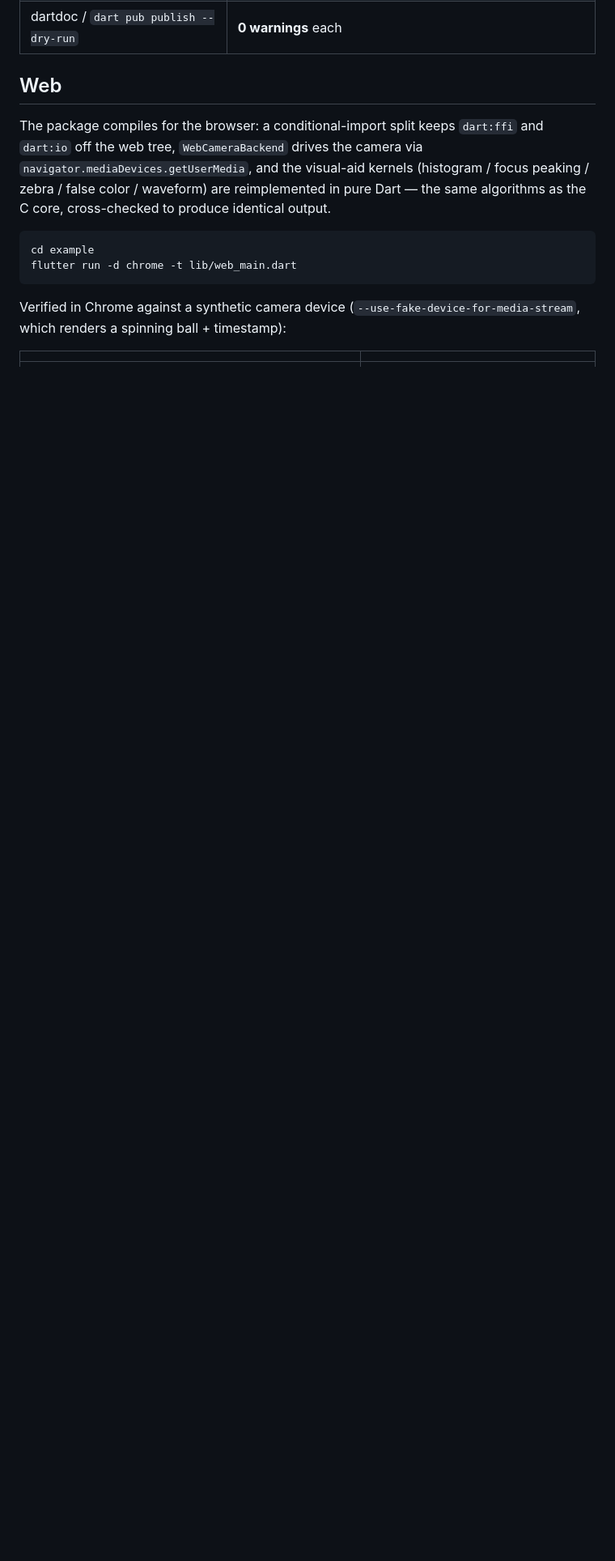
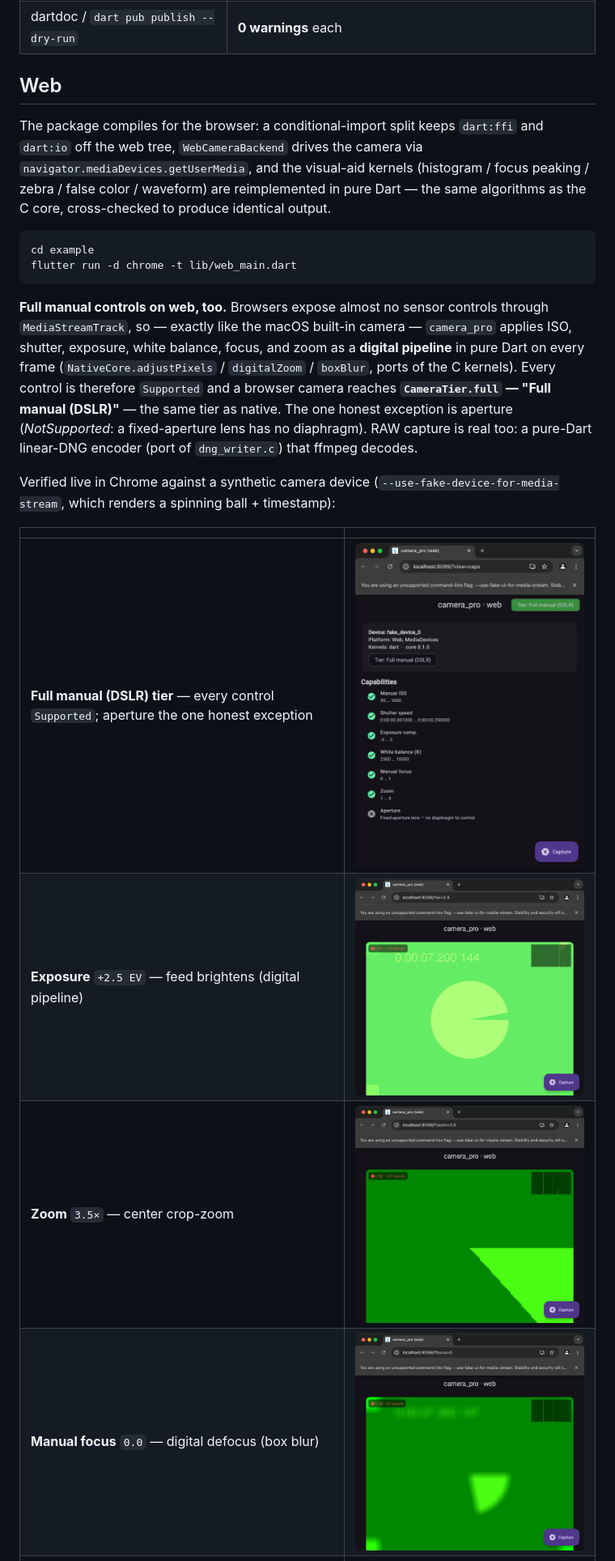
Before and after one commit to sayed3li97/camera_pro, a Markdown page: README.md, the part around one of its changes. Shown at 81% size. Drawn GitHub-style; pictures changed too: doc/web/wc_02_ev.png (added), doc/web/wc_04_zoom.png (added), doc/web/wc_05_focus.png (added); blank space fills up the shorter version.

````diff
--- a/README.md
+++ b/README.md
@@ -240,11 +242,25 @@ cd example
 flutter run -d chrome -t lib/web_main.dart
 ```
 
-Verified in Chrome against a synthetic camera device
+**Full manual controls on web, too.** Browsers expose almost no sensor controls
+through `MediaStreamTrack`, so — exactly like the macOS built-in camera —
+`camera_pro` applies ISO, shutter, exposure, white balance, focus, and zoom as a
+**digital pipeline** in pure Dart on every frame (`NativeCore.adjustPixels` /
+`digitalZoom` / `boxBlur`, ports of the C kernels). Every control is therefore
+`Supported` and a browser camera reaches **`CameraTier.full` — "Full manual
+(DSLR)"** — the same tier as native. The one honest exception is aperture
+(*NotSupported*: a fixed-aperture lens has no diaphragm). RAW capture is real
+too: a pure-Dart linear-DNG encoder (port of `dng_writer.c`) that ffmpeg decodes.
+
+Verified live in Chrome against a synthetic camera device
 (`--use-fake-device-for-media-stream`, which renders a spinning ball + timestamp):
 
 | | |
 |---|---|
+| **Full manual (DSLR) tier** — every control `Supported`; aperture the one honest exception | ![capabilities](doc/web/wc_06_caps.png) |
+| **Exposure** `+2.5 EV` — feed brightens (digital pipeline) | ![exposure](doc/web/wc_02_ev.png) |
+| **Zoom** `3.5×` — center crop-zoom | ![zoom](doc/web/wc_04_zoom.png) |
+| **Manual focus** `0.0` — digital defocus (box blur) | ![focus](doc/web/wc_05_focus.png) |
 | **Live preview + histogram** — getUserMedia stream, live RGB/luma histogram overlay | ![live](doc/web/web_01_live.png) |
 | **False color** — pure-Dart exposure-zone map | ![false color](doc/web/web_02_falsecolor.png) |
 | **Focus peaking** — pure-Dart Sobel edge highlight | ![peaking](doc/web/web_03_peaking.png) |
````
Also changed, not shown: other parts of README.md (+9 -8 lines), CHANGELOG.md (+22 -0 lines), ROADMAP.md (+1 -1 lines), doc/web/wc_01_default.png (added), doc/web/wc_03_wb.png (added), 7 other files.
